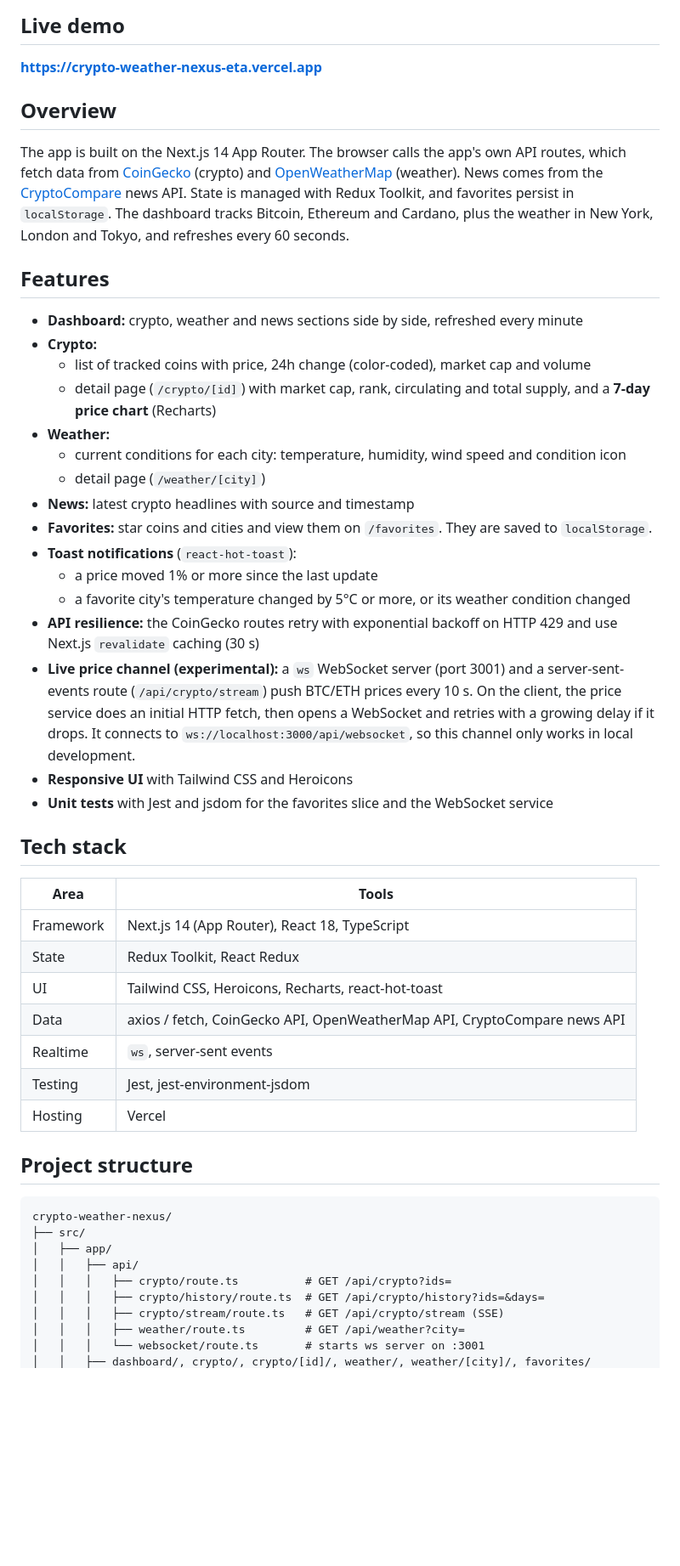
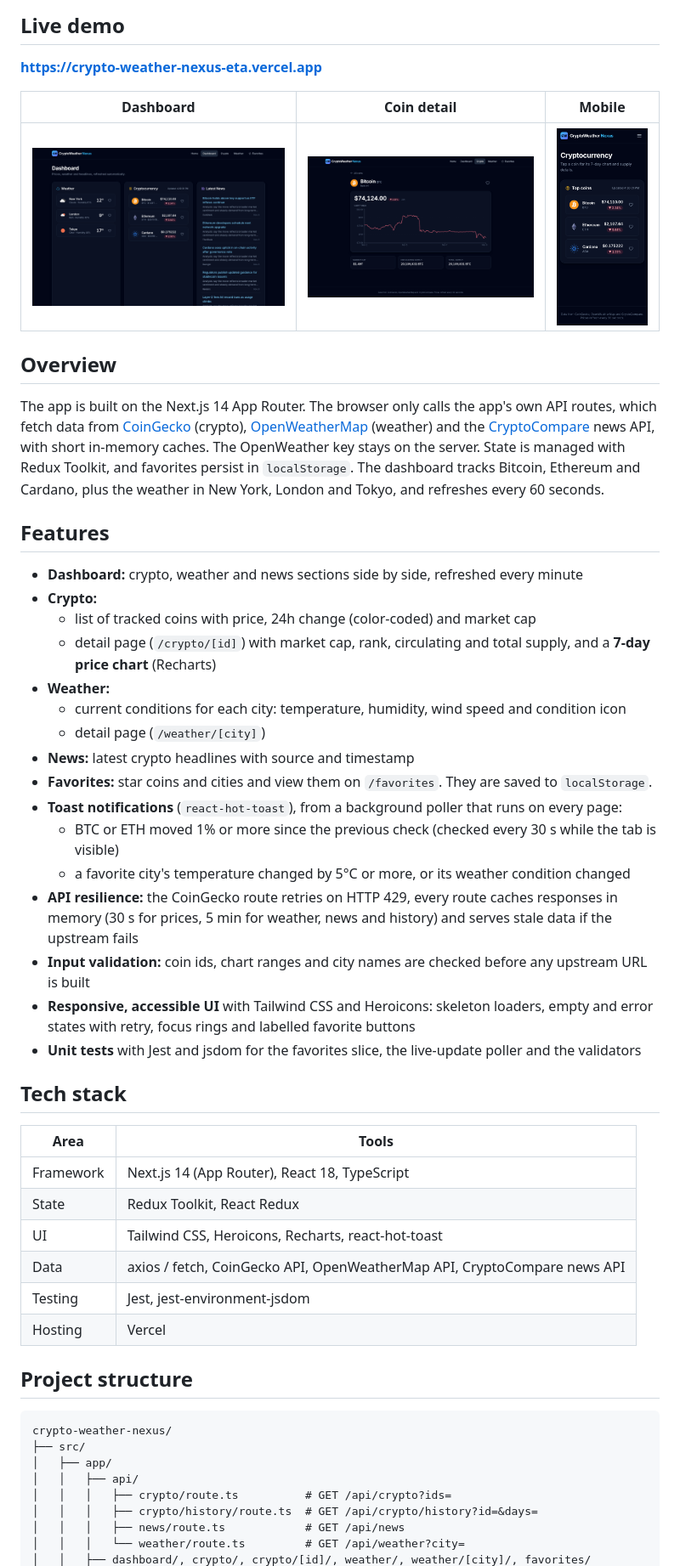
Before and after one commit to VamsiKrishnaThota03/crypto-weather-nexus, a Markdown page: README.md, the part around one of its changes. Shown at 85% size. Rendered like a GitHub page; pictures changed too: docs/screenshots/crypto-detail.png (added), docs/screenshots/dashboard.png (added), docs/screenshots/mobile-crypto.png (added); blank space fills up the shorter version.

Commit message:
docs: update README for server-side weather key, polling alerts, new routes and screenshots

```diff
--- a/README.md
+++ b/README.md
@@ -12,28 +12,32 @@ A Next.js dashboard that combines live cryptocurrency prices, current weather fo
 
 **https://crypto-weather-nexus-eta.vercel.app**
 
+| Dashboard | Coin detail | Mobile |
+| --- | --- | --- |
+| ![Dashboard](docs/screenshots/dashboard.png) | ![Bitcoin detail with 7-day chart](docs/screenshots/crypto-detail.png) | ![Crypto list on mobile](docs/screenshots/mobile-crypto.png) |
+
 ## Overview
 
-The app is built on the Next.js 14 App Router. The browser calls the app's own API routes, which fetch data from [CoinGecko](https://www.coingecko.com/) (crypto) and [OpenWeatherMap](https://openweathermap.org/) (weather). News comes from the [CryptoCompare](https://min-api.cryptocompare.com/) news API. State is managed with Redux Toolkit, and favorites persist in `localStorage`. The dashboard tracks Bitcoin, Ethereum and Cardano, plus the weather in New York, London and Tokyo, and refreshes every 60 seconds.
+The app is built on the Next.js 14 App Router. The browser only calls the app's own API routes, which fetch data from [CoinGecko](https://www.coingecko.com/) (crypto), [OpenWeatherMap](https://openweathermap.org/) (weather) and the [CryptoCompare](https://min-api.cryptocompare.com/) news API, with short in-memory caches. The OpenWeather key stays on the server. State is managed with Redux Toolkit, and favorites persist in `localStorage`. The dashboard tracks Bitcoin, Ethereum and Cardano, plus the weather in New York, London and Tokyo, and refreshes every 60 seconds.
 
 ## Features
 
 - **Dashboard:** crypto, weather and news sections side by side, refreshed every minute
 - **Crypto:**
-  - list of tracked coins with price, 24h change (color-coded), market cap and volume
+  - list of tracked coins with price, 24h change (color-coded) and market cap
   - detail page (`/crypto/[id]`) with market cap, rank, circulating and total supply, and a **7-day price chart** (Recharts)
 - **Weather:**
   - current conditions for each city: temperature, humidity, wind speed and condition icon
   - detail page (`/weather/[city]`)
 - **News:** latest crypto headlines with source and timestamp
 - **Favorites:** star coins and cities and view them on `/favorites`. They are saved to `localStorage`.
-- **Toast notifications** (`react-hot-toast`):
-  - a price moved 1% or more since the last update
+- **Toast notifications** (`react-hot-toast`), from a background poller that runs on every page:
+  - BTC or ETH moved 1% or more since the previous check (checked every 30 s while the tab is visible)
   - a favorite city's temperature changed by 5°C or more, or its weather condition changed
-- **API resilience:** the CoinGecko routes retry with exponential backoff on HTTP 429 and use Next.js `revalidate` caching (30 s)
-- **Live price channel (experimental):** a `ws` WebSocket server (port 3001) and a server-sent-events route (`/api/crypto/stream`) push BTC/ETH prices every 10 s. On the client, the price service does an initial HTTP fetch, then opens a WebSocket and retries with a growing delay if it drops. It connects to `ws://localhost:3000/api/websocket`, so this channel only works in local development.
-- **Responsive UI** with Tailwind CSS and Heroicons
-- **Unit tests** with Jest and jsdom for the favorites slice and the WebSocket service
+- **API resilience:** the CoinGecko route retries on HTTP 429, every route caches responses in memory (30 s for prices, 5 min for weather, news and history) and serves stale data if the upstream fails
+- **Input validation:** coin ids, chart ranges and city names are checked before any upstream URL is built
+- **Responsive, accessible UI** with Tailwind CSS and Heroicons: skeleton loaders, empty and error states with retry, focus rings and labelled favorite buttons
+- **Unit tests** with Jest and jsdom for the favorites slice, the live-update poller and the validators
 
 ## Tech stack
 
@@ -43,7 +47,6 @@ The app is built on the Next.js 14 App Router. The browser calls the app's own A
 | State | Redux Toolkit, React Redux |
 | UI | Tailwind CSS, Heroicons, Recharts, react-hot-toast |
 | Data | axios / fetch, CoinGecko API, OpenWeatherMap API, CryptoCompare news API |
-| Realtime | `ws`, server-sent events |
 | Testing | Jest, jest-environment-jsdom |
 | Hosting | Vercel |
 
@@ -55,8 +58,7 @@ crypto-weather-nexus/
 │   ├── app/
 │   │   ├── api/
 │   │   │   ├── crypto/route.ts          # GET /api/crypto?ids=
-│   │   │   ├── crypto/history/route.ts  # GET /api/crypto/history?ids=&days=
-│   │   │   ├── crypto/stream/route.ts   # GET /api/crypto/stream (SSE)
-│   │   │   ├── weather/route.ts         # GET /api/weather?city=
-│   │   │   └── websocket/route.ts       # starts ws server on :3001
+│   │   │   ├── crypto/history/route.ts  # GET /api/crypto/history?id=&days=
+│   │   │   ├── news/route.ts            # GET /api/news
+│   │   │   └── weather/route.ts         # GET /api/weather?city=
 │   │   ├── dashboard/, crypto/, crypto/[id]/, weather/, weather/[city]/, favorites/
```
Also changed, not shown: other parts of README.md (+17 -12 lines).
